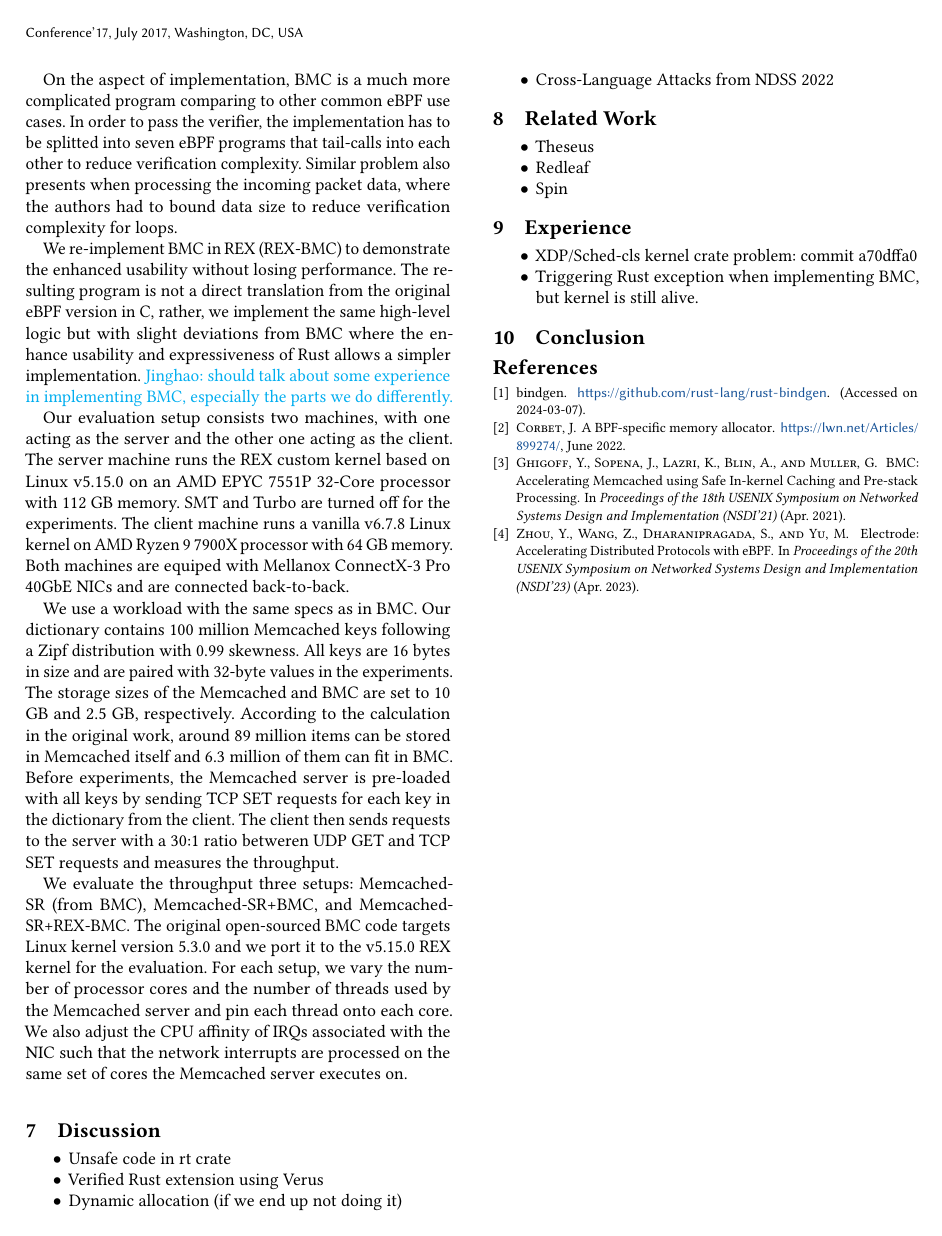
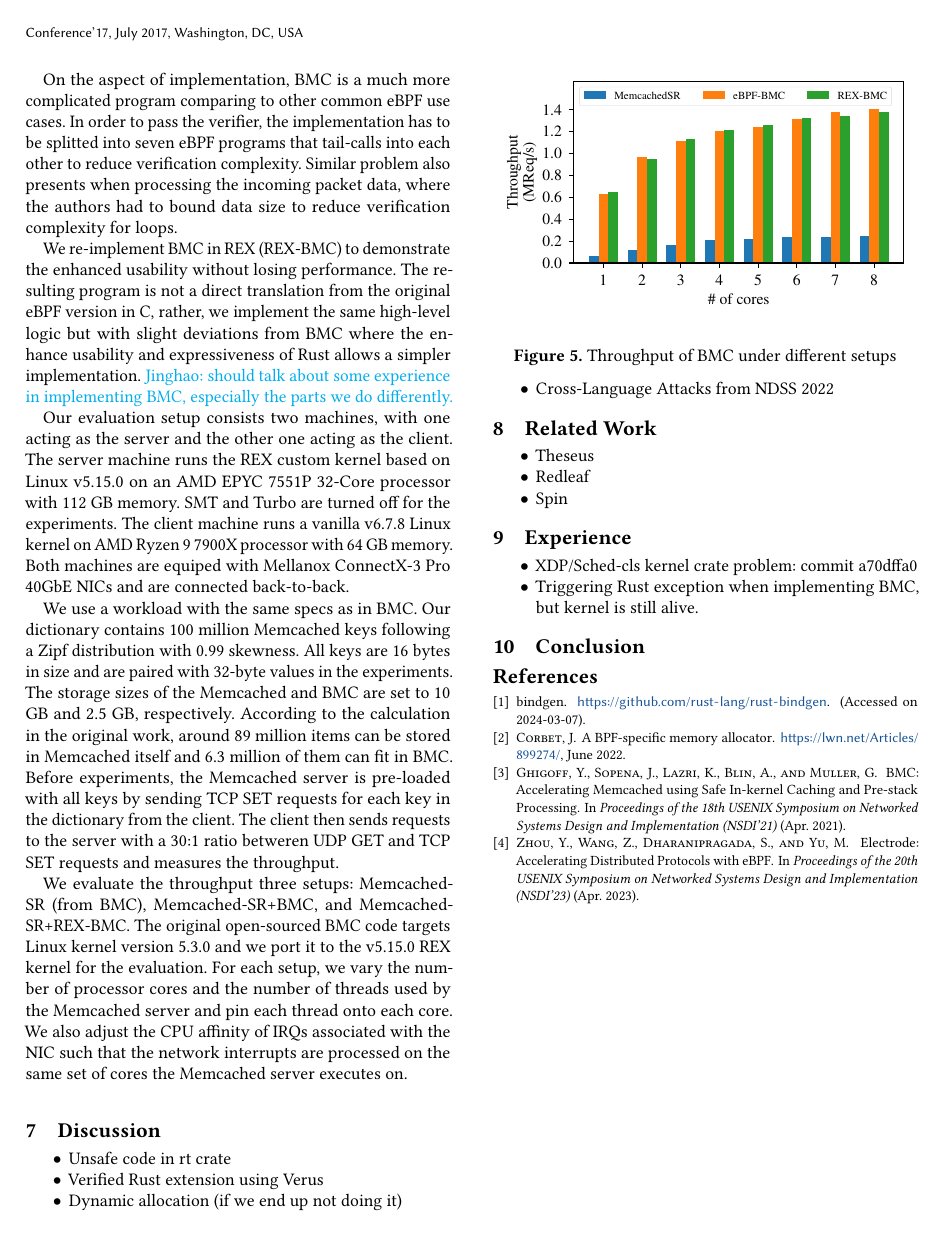
Before and after one commit to upgautamvt/publish-paper, a LaTeX paper (paper.tex, which reads eval.tex): page 10 of 10. Compiled offline with pdfLaTeX.

Commit message:
add bmc throughput fig
Signed-off-by: Jinghao Jia <jinghao7@illinois.edu>

```diff
--- a/eval.tex
+++ b/eval.tex
@@ -200,3 +200,12 @@ For each setup, we vary the number of processor cores and the number of threads
 We also adjust the CPU affinity of IRQs associated with the NIC such that the
     network interrupts are processed on the same set of cores the Memcached
     server executes on.
+
+\begin{figure}
+    \includegraphics[width=1.0\linewidth]{figs/bmc.pdf}
+    \centering
+    \vspace{-10pt}
+    \caption{Throughput of BMC under different setups}
+    \label{fig:eval-bmc}
+    \vspace{-10pt}
+\end{figure}
```
Also changed, not shown: figs/bmc.pdf (added).
